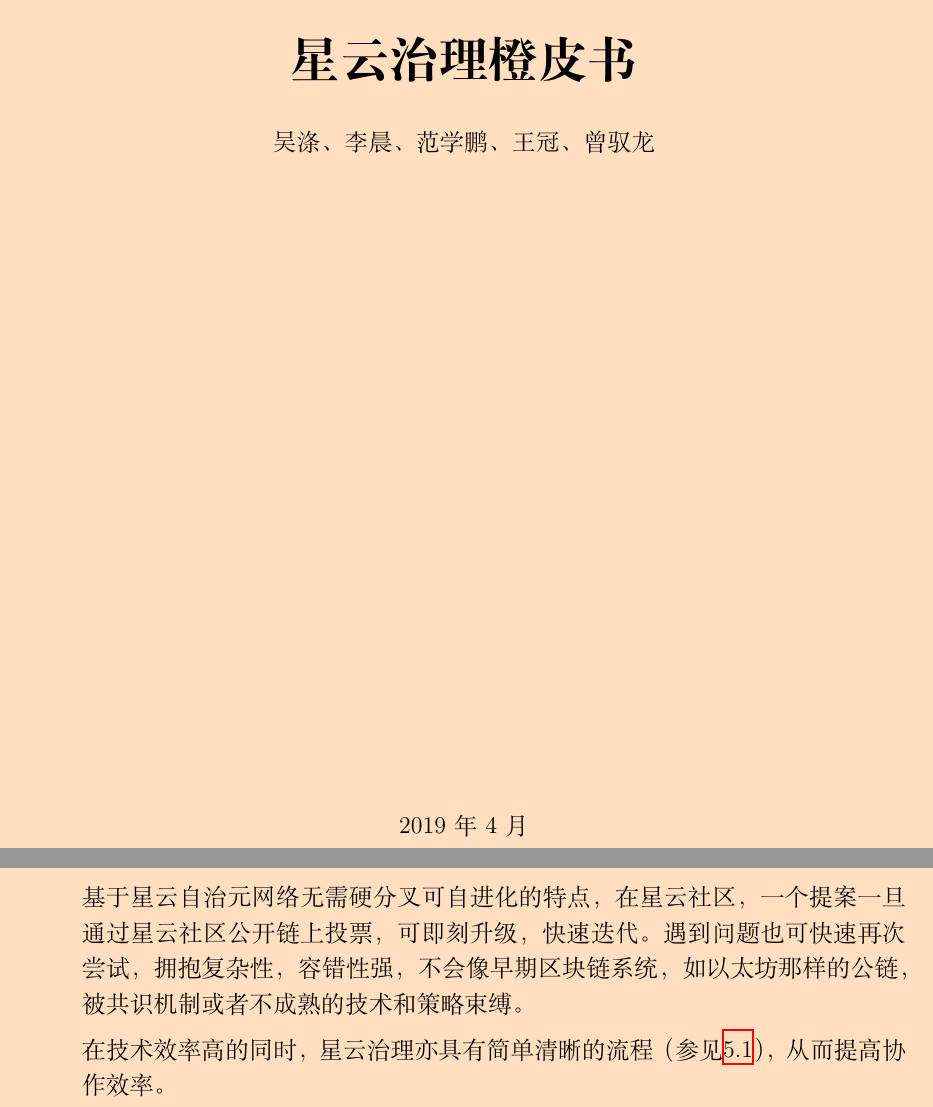
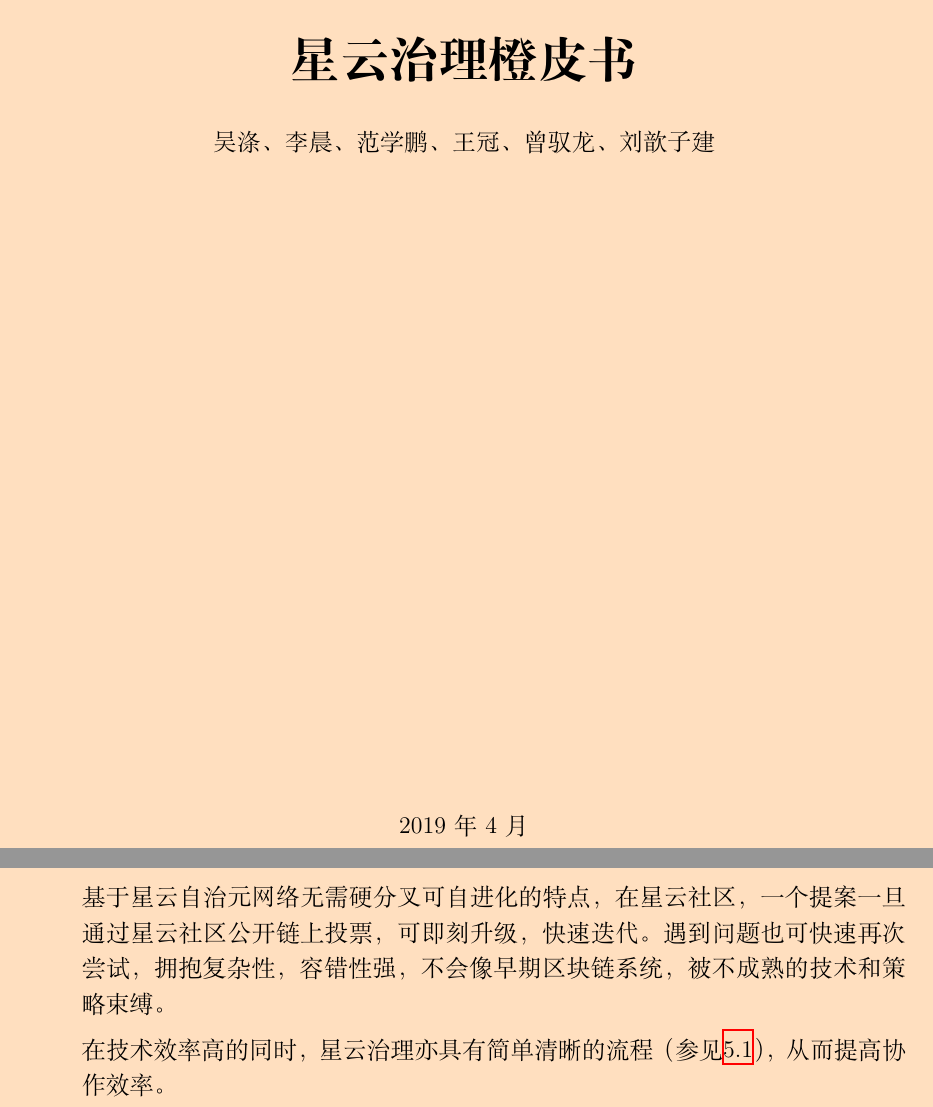
Before and after one commit to nebulasio/governance-paper, a LaTeX document (ch/main.tex, which reads ch/principle.tex): two parts of pages 1 and 9 of 30, joined at a grey line, cut so that both start at the same text. Compiled offline with XeLaTeX; a missing font is replaced by an installed copy or a similar font.

Commit message:
update author

```diff
--- a/ch/main.tex
+++ b/ch/main.tex
@@ -61,7 +61,7 @@
     \textbf{\huge{星云治理橙皮书}}
 
     \vspace{0.5cm}
-    吴涤、李晨、范学鹏、王冠、曾驭龙
+    吴涤、李晨、范学鹏、王冠、曾驭龙、刘歆子建
     \vfill
     2019年4月 \\
     版本号:0.0.9
--- a/ch/principle.tex
+++ b/ch/principle.tex
@@ -92,7 +92,7 @@
 
 	\textbf{包容性强，协作效率高。}
 
-	基于星云自治元网络无需硬分叉可自进化的特点，在星云社区，一个提案一旦通过星云社区公开链上投票，可即刻升级，快速迭代。遇到问题也可快速再次尝试，拥抱复杂性，容错性强，不会像早期区块链系统，如以太坊那样的公链，被共识机制或者不成熟的技术和策略束缚。
+	基于星云自治元网络无需硬分叉可自进化的特点，在星云社区，一个提案一旦通过星云社区公开链上投票，可即刻升级，快速迭代。遇到问题也可快速再次尝试，拥抱复杂性，容错性强，不会像早期区块链系统，被不成熟的技术和策略束缚。
 
 	在技术效率高的同时，星云治理亦具有简单清晰的流程（参见\ref{governance}），从而提高协作效率。
 
```
